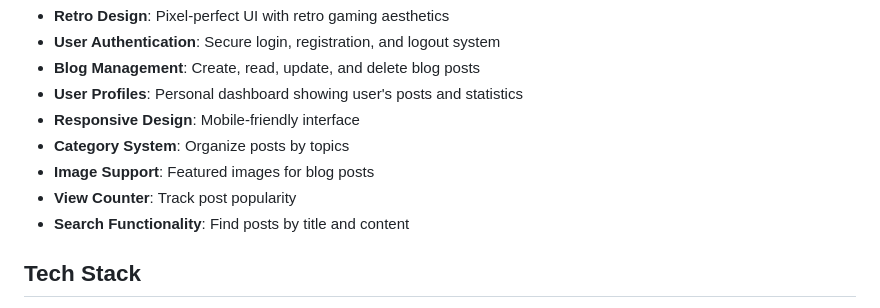
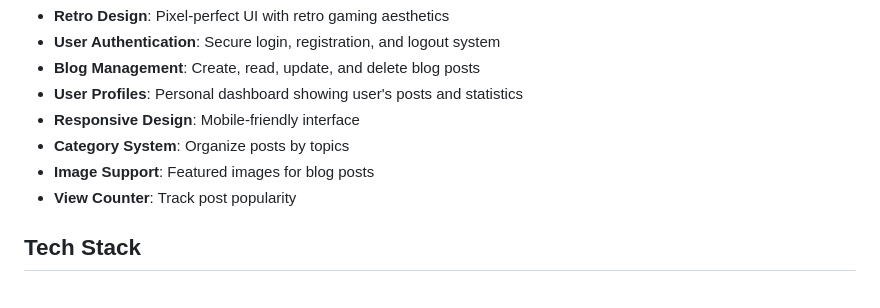
Before and after one commit to Chitranshludhiyani1/Skillverse, a Markdown page: README.md, the part around the change. Drawn GitHub-style.

```diff
--- a/README.md
+++ b/README.md
@@ -12,7 +12,7 @@ A retro-styled, pixel-perfect blog platform built with Django, designed for shar
 - **Category System**: Organize posts by topics
 - **Image Support**: Featured images for blog posts
 - **View Counter**: Track post popularity
-- **Search Functionality**: Find posts by title and content
+
 
 ## Tech Stack
 
```
